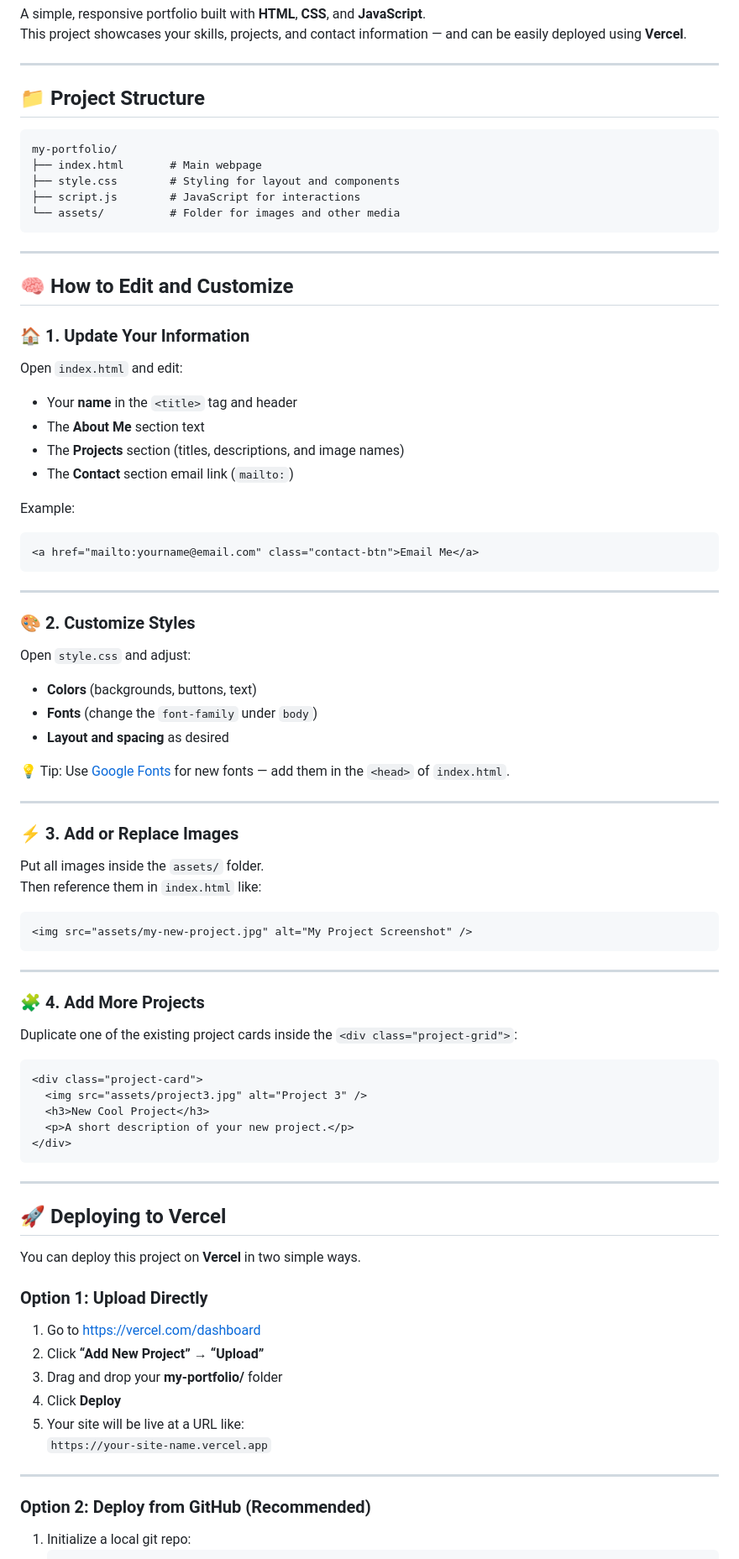
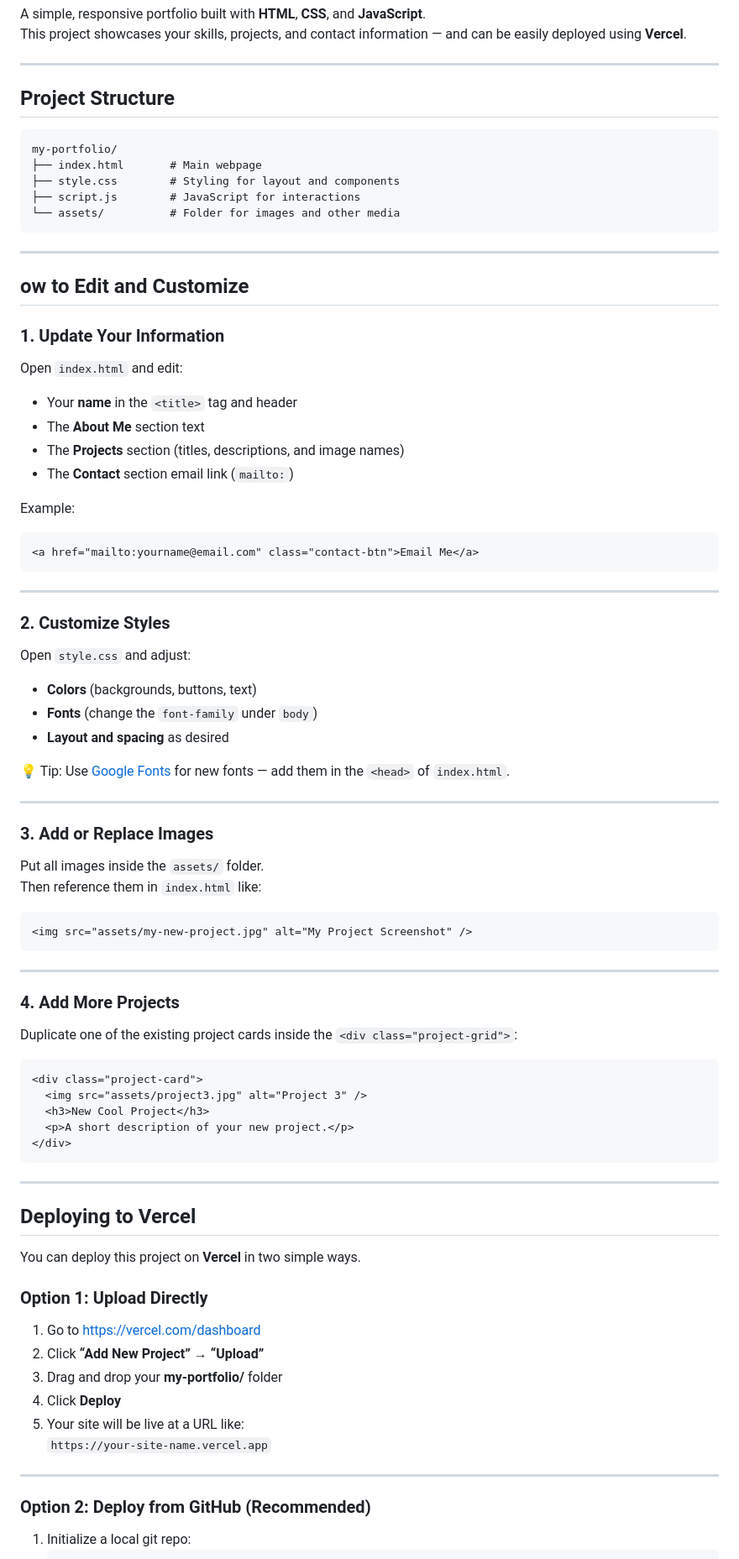
Before and after one commit to SkylerWilliams123/basic-web-portfolio, a Markdown page: README.md, the part around one of its changes. Shown at 84% size. Drawn GitHub-style.

Commit message:
remove unnecessary readme content

````diff
--- a/README.md
+++ b/README.md
@@ -5,7 +5,7 @@ This project showcases your skills, projects, and contact information — and ca
 
 ---
 
-## 📁 Project Structure
+## Project Structure
 
 ```
 my-portfolio/
@@ -17,24 +17,29 @@ my-portfolio/
 
 ---
 
-## 🧠 How to Edit and Customize
+## ow to Edit and Customize
 
-### 🏠 1. Update Your Information
+### 1. Update Your Information
+
 Open `index.html` and edit:
+
 - Your **name** in the `<title>` tag and header
 - The **About Me** section text
 - The **Projects** section (titles, descriptions, and image names)
 - The **Contact** section email link (`mailto:`)
 
 Example:
+
 ```html
 <a href="mailto:yourname@email.com" class="contact-btn">Email Me</a>
 ```
 
 ---
 
-### 🎨 2. Customize Styles
+### 2. Customize Styles
+
 Open `style.css` and adjust:
+
 - **Colors** (backgrounds, buttons, text)
 - **Fonts** (change the `font-family` under `body`)
 - **Layout and spacing** as desired
@@ -43,17 +48,21 @@ Open `style.css` and adjust:
 
 ---
 
-### ⚡ 3. Add or Replace Images
+### 3. Add or Replace Images
+
 Put all images inside the `assets/` folder.
 Then reference them in `index.html` like:
+
 ```html
 <img src="assets/my-new-project.jpg" alt="My Project Screenshot" />
 ```
 
 ---
 
-### 🧩 4. Add More Projects
+### 4. Add More Projects
+
 Duplicate one of the existing project cards inside the `<div class="project-grid">`:
+
 ```html
 <div class="project-card">
   <img src="assets/project3.jpg" alt="Project 3" />
@@ -64,11 +73,12 @@ Duplicate one of the existing project cards inside the `<div class="project-grid
 
 ---
 
-## 🚀 Deploying to Vercel
+## Deploying to Vercel
 
 You can deploy this project on **Vercel** in two simple ways.
 
 ### Option 1: Upload Directly
+
 1. Go to [https://vercel.com/dashboard](https://vercel.com/dashboard)
 2. Click **“Add New Project” → “Upload”**
 3. Drag and drop your **my-portfolio/** folder
@@ -79,6 +89,7 @@ You can deploy this project on **Vercel** in two simple ways.
 ---
 
 ### Option 2: Deploy from GitHub (Recommended)
+
 1. Initialize a local git repo:
    ```bash
    git init
````
Also changed, not shown: other parts of README.md (+6 -3 lines).
